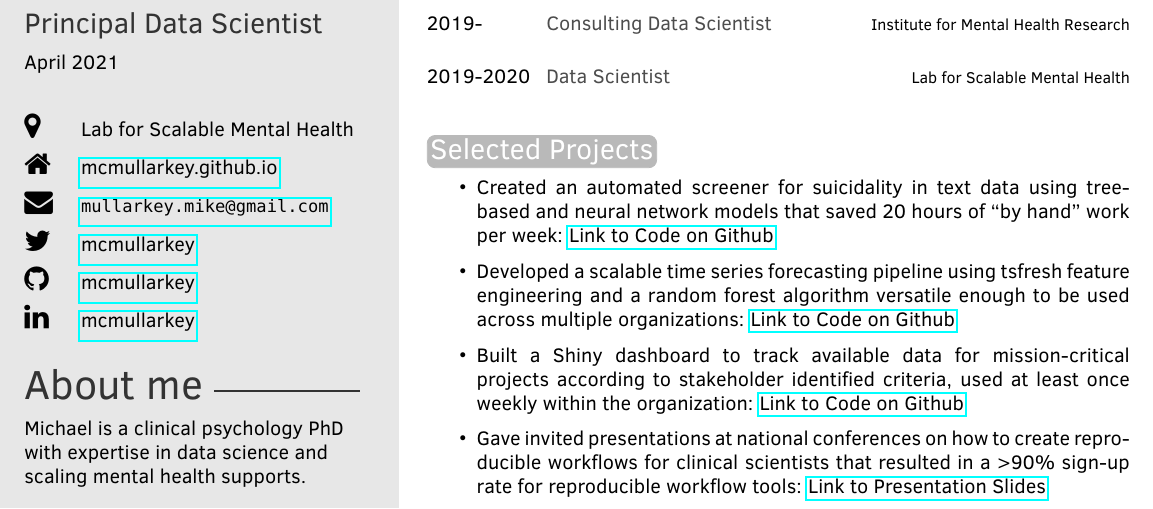
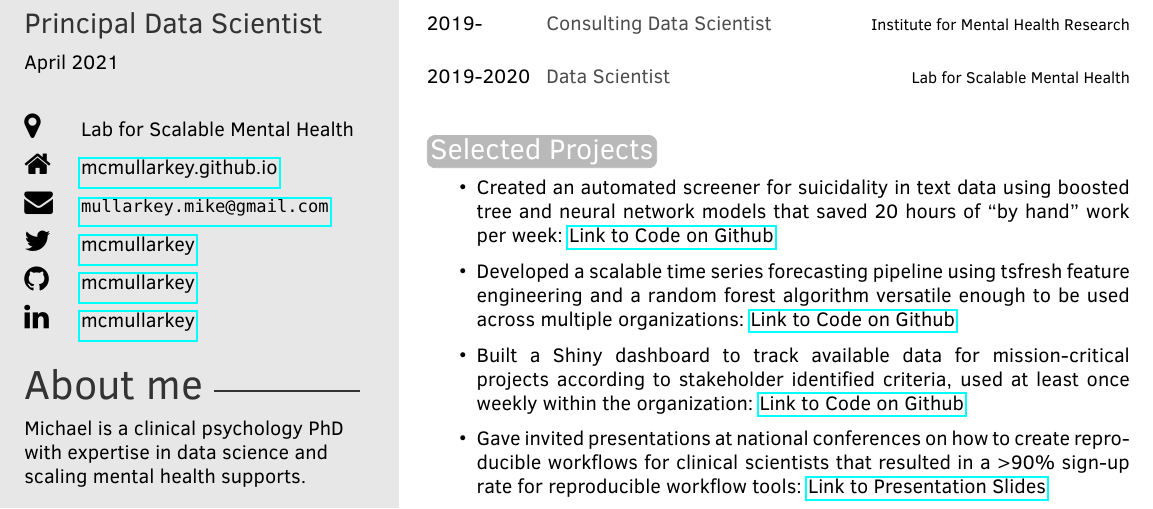
Before and after one commit to mcmullarkey/resume, an R Markdown document (resume_markdown/resume_markdown.Rmd): part of the page, cut so that both start at the same text. The pictures show the output file resume_markdown/resume_markdown.pdf that the author committed with the source.

Commit message:
updating boosted tree code

````diff
--- a/resume_markdown/resume_markdown.Rmd
+++ b/resume_markdown/resume_markdown.Rmd
@@ -45,7 +45,7 @@ tribble(
 ```
 # Selected Projects
 
- * Created an automated screener for suicidality in text data using tree-based and neural network models that saved 20 hours of "by hand" work per week: [Link to Code on Github](https://twitter.com/mcmullarkey)
+ * Created an automated screener for suicidality in text data using boosted tree and neural network models that saved 20 hours of "by hand" work per week: [Link to Code on Github](https://twitter.com/mcmullarkey)
 
  * Developed a scalable time series forecasting pipeline using tsfresh feature engineering and a random forest algorithm versatile enough to be used across multiple organizations: [Link to Code on Github](https://github.com/mcmullarkey)
 
````
Also changed, not shown: resume_markdown/resume_markdown.pdf.
